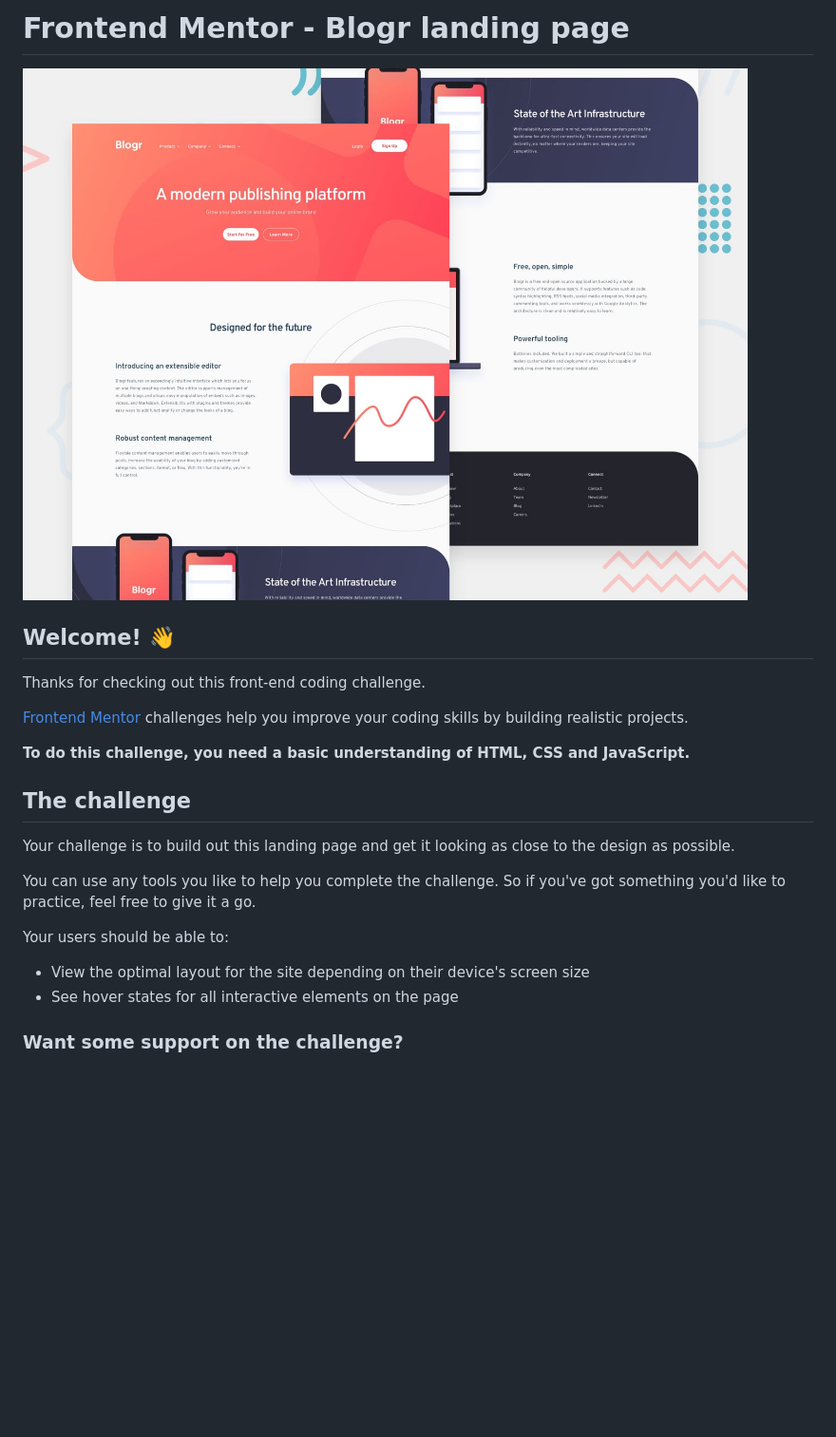
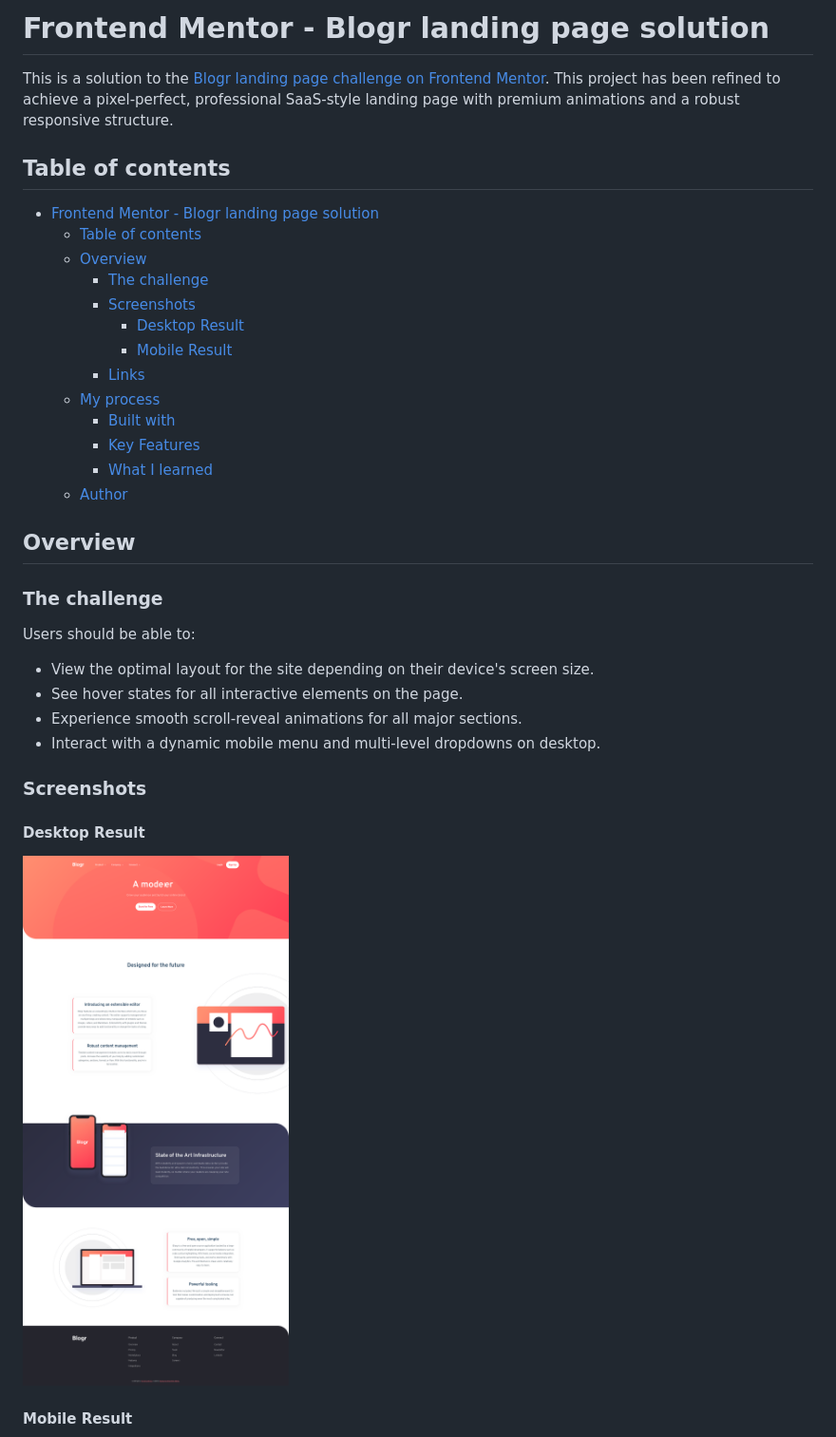
Before and after one commit to FreeDev-Group/Blogr-Landin-page-by-Dieu-merci, a Markdown page: README.md, the part around one of its changes. Shown at 95% size. Rendered like a GitHub page; pictures changed too: Screenshot-resulta-desktop.png (added); blank space fills up the shorter version.

Commit message:
review all code and complete my readme templet

```diff
--- a/README.md
+++ b/README.md
@@ -1,25 +1,39 @@
-# Frontend Mentor - Blogr landing page
+# Frontend Mentor - Blogr landing page solution
 
-![Design preview for the Blogr landing page coding challenge](preview.jpg)
+This is a solution to the [Blogr landing page challenge on Frontend Mentor](https://www.frontendmentor.io/challenges/blogr-landing-page-EX2RLAApP). This project has been refined to achieve a pixel-perfect, professional SaaS-style landing page with premium animations and a robust responsive structure.
 
-## Welcome! 👋
+## Table of contents
 
-Thanks for checking out this front-end coding challenge.
+- [Frontend Mentor - Blogr landing page solution](#frontend-mentor---blogr-landing-page-solution)
+  - [Table of contents](#table-of-contents)
+  - [Overview](#overview)
+    - [The challenge](#the-challenge)
+    - [Screenshots](#screenshots)
+      - [Desktop Result](#desktop-result)
+      - [Mobile Result](#mobile-result)
+    - [Links](#links)
+  - [My process](#my-process)
+    - [Built with](#built-with)
+    - [Key Features](#key-features)
+    - [What I learned](#what-i-learned)
+  - [Author](#author)
 
-[Frontend Mentor](https://www.frontendmentor.io) challenges help you improve your coding skills by building realistic projects.
+## Overview
 
-**To do this challenge, you need a basic understanding of HTML, CSS and JavaScript.**
+### The challenge
 
-## The challenge
+Users should be able to:
 
-Your challenge is to build out this landing page and get it looking as close to the design as possible.
+- View the optimal layout for the site depending on their device's screen size.
+- See hover states for all interactive elements on the page.
+- Experience smooth scroll-reveal animations for all major sections.
+- Interact with a dynamic mobile menu and multi-level dropdowns on desktop.
 
-You can use any tools you like to help you complete the challenge. So if you've got something you'd like to practice, feel free to give it a go.
+### Screenshots
 
-Your users should be able to:
+#### Desktop Result
 
-- View the optimal layout for the site depending on their device's screen size
-- See hover states for all interactive elements on the page
+![Desktop Result](./Screenshot-resulta-desktop.png)
 
-### Want some support on the challenge?
+#### Mobile Result
 
```
Also changed, not shown: other parts of README.md (+38 -67 lines), README-template.md (deleted, +0 -122 lines), Screenshot-resulta-mobile.png (added).
